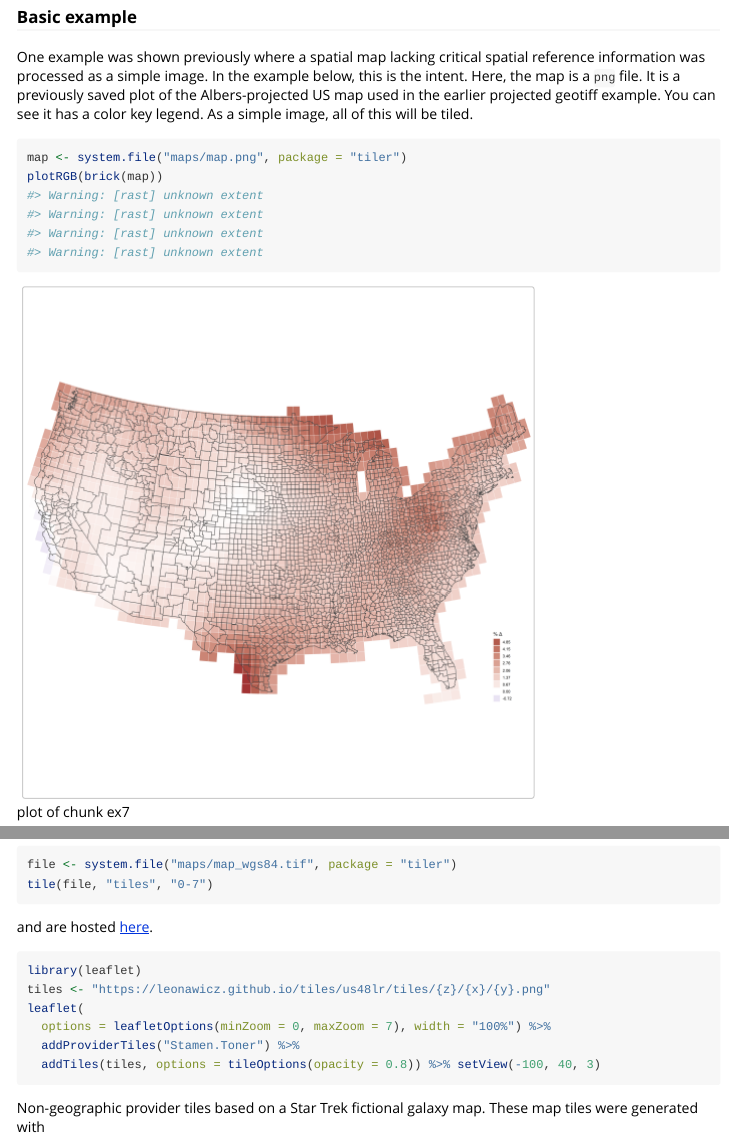
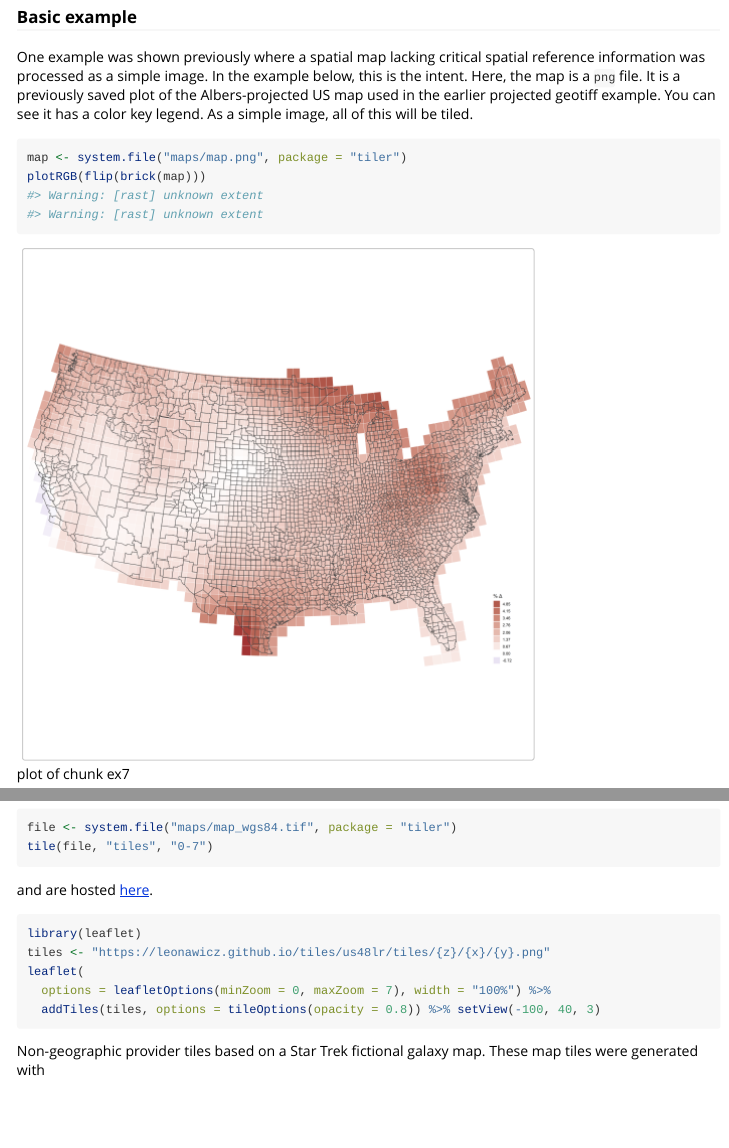
Before and after one commit to ropensci/tiler, an R Markdown document (vignettes/tiler-intro.Rmd): the page in a window 1100 px wide, from 6770 px down, and a second part further down, joined at a grey line. Rendered offline with R 4.5, knitr and Pandoc, with nearby package versions; long lines of code are wrapped.

Commit message:
Vignette fixes.

````diff
--- a/vignettes/tiler-intro.Rmd
+++ b/vignettes/tiler-intro.Rmd
@@ -230,9 +230,7 @@ One example was shown previously where a spatial map lacking critical spatial re
 
 ``` r
 map <- system.file("maps/map.png", package = "tiler")
-plotRGB(brick(map))
-#> Warning: [rast] unknown extent
-#> Warning: [rast] unknown extent
+plotRGB(flip(brick(map)))
 #> Warning: [rast] unknown extent
 #> Warning: [rast] unknown extent
 ```
@@ -297,7 +295,6 @@ library(leaflet)
 tiles <- "https://leonawicz.github.io/tiles/us48lr/tiles/{z}/{x}/{y}.png"
 leaflet(
   options = leafletOptions(minZoom = 0, maxZoom = 7), width = "100%") %>%
-  addProviderTiles("Stamen.Toner") %>%
   addTiles(tiles, options = tileOptions(opacity = 0.8)) %>% setView(-100, 40, 3)
 ```
 
````
Also changed, not shown: vignettes/tiler.Rmd (+0 -1 lines), 1 other file.
